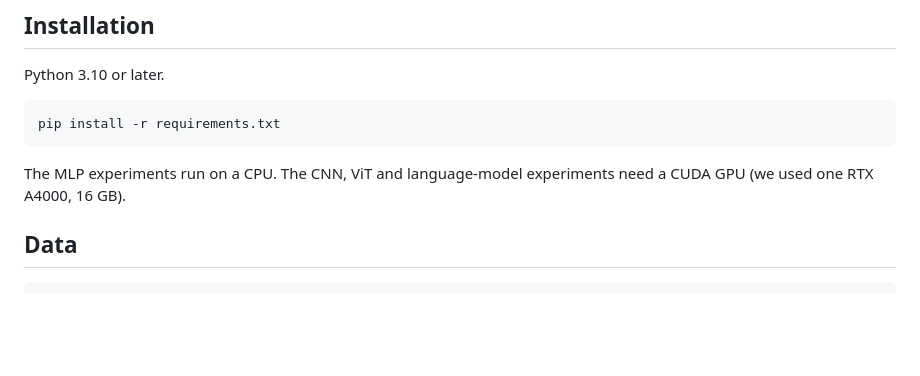
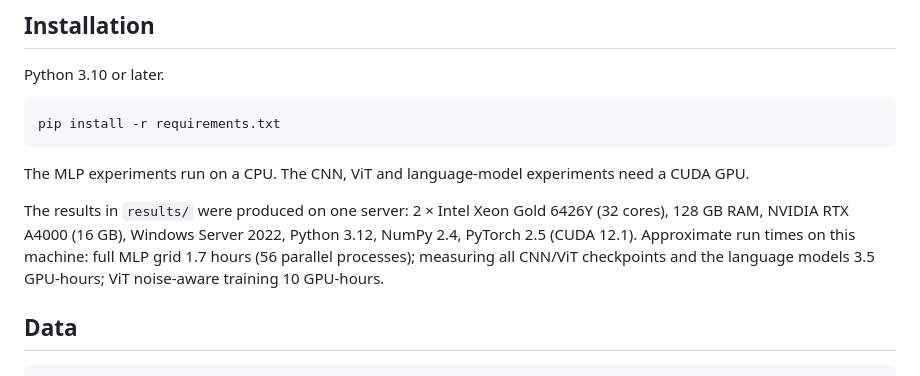
Before and after one commit to Ahmadtr/depth-laws-precision, a Markdown page: README.md, the part around the change. GitHub-like rendering; blank space fills up the shorter version.

Commit message:
Add hardware, software versions and run times to README

````diff
--- a/README.md
+++ b/README.md
@@ -24,8 +24,12 @@ Python 3.10 or later.
 pip install -r requirements.txt
 ```
 
-The MLP experiments run on a CPU. The CNN, ViT and language-model experiments need a CUDA GPU
-(we used one RTX A4000, 16 GB).
+The MLP experiments run on a CPU. The CNN, ViT and language-model experiments need a CUDA GPU.
+
+The results in `results/` were produced on one server: 2 × Intel Xeon Gold 6426Y (32 cores), 128 GB RAM,
+NVIDIA RTX A4000 (16 GB), Windows Server 2022, Python 3.12, NumPy 2.4, PyTorch 2.5 (CUDA 12.1). Approximate
+run times on this machine: full MLP grid 1.7 hours (56 parallel processes); measuring all CNN/ViT checkpoints
+and the language models 3.5 GPU-hours; ViT noise-aware training 10 GPU-hours.
 
 ## Data
 
````
